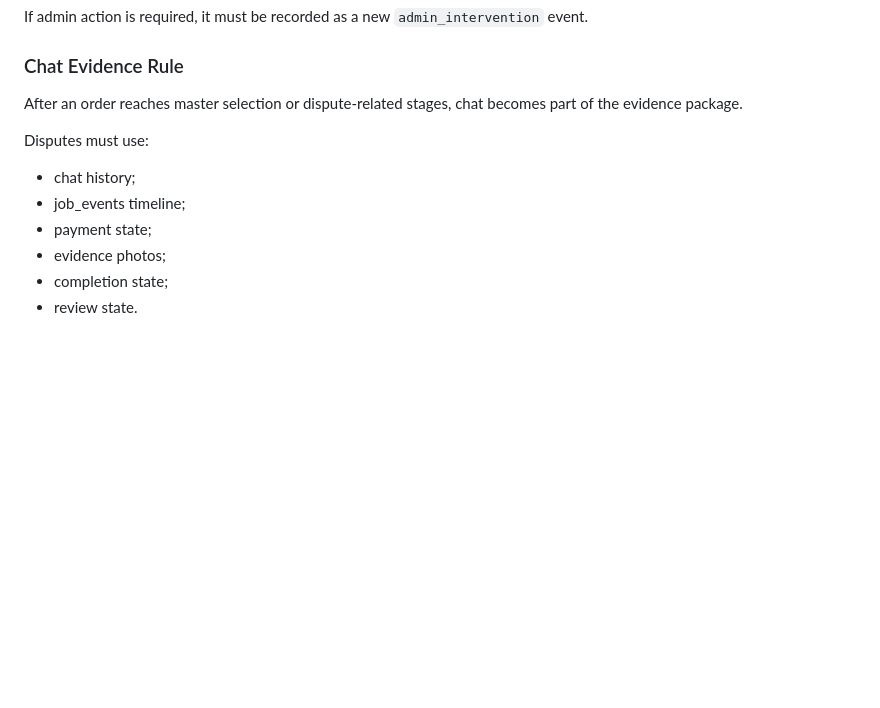
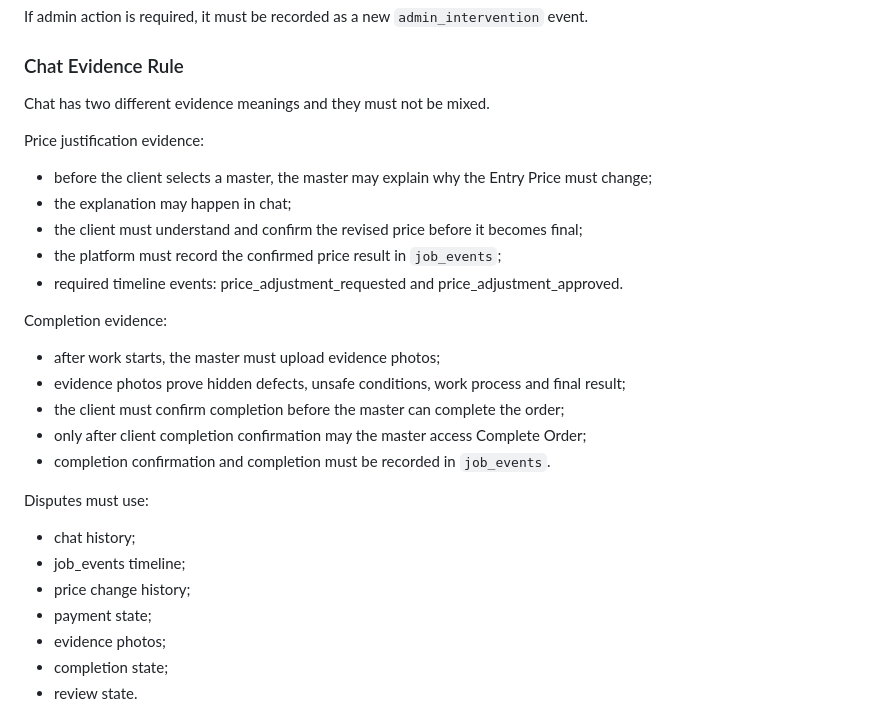
Before and after one commit to srs2800302-collab/Helpy, a Markdown page: docs/architecture/Helpy_Architecture_Registry_v1.md, the part around the change. Rendered like a GitHub page; blank space fills up the shorter version.

Commit message:
docs: clarify chat evidence meaning

```diff
--- a/docs/architecture/Helpy_Architecture_Registry_v1.md
+++ b/docs/architecture/Helpy_Architecture_Registry_v1.md
@@ -2457,11 +2457,26 @@ If admin action is required, it must be recorded as a new `admin_intervention` e
 
 ### Chat Evidence Rule
 
-After an order reaches master selection or dispute-related stages, chat becomes part of the evidence package.
+Chat has two different evidence meanings and they must not be mixed.
+
+Price justification evidence:
+- before the client selects a master, the master may explain why the Entry Price must change;
+- the explanation may happen in chat;
+- the client must understand and confirm the revised price before it becomes final;
+- the platform must record the confirmed price result in `job_events`;
+- required timeline events: price_adjustment_requested and price_adjustment_approved.
+
+Completion evidence:
+- after work starts, the master must upload evidence photos;
+- evidence photos prove hidden defects, unsafe conditions, work process and final result;
+- the client must confirm completion before the master can complete the order;
+- only after client completion confirmation may the master access Complete Order;
+- completion confirmation and completion must be recorded in `job_events`.
 
 Disputes must use:
 - chat history;
 - job_events timeline;
+- price change history;
 - payment state;
 - evidence photos;
 - completion state;
```
